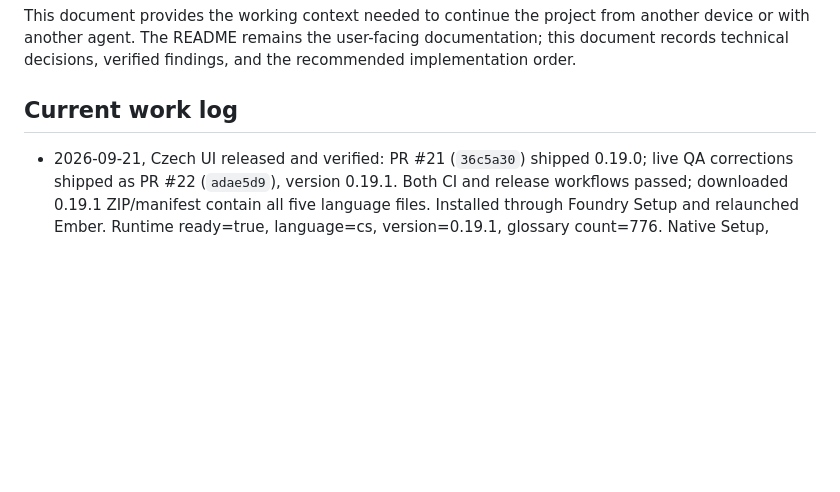
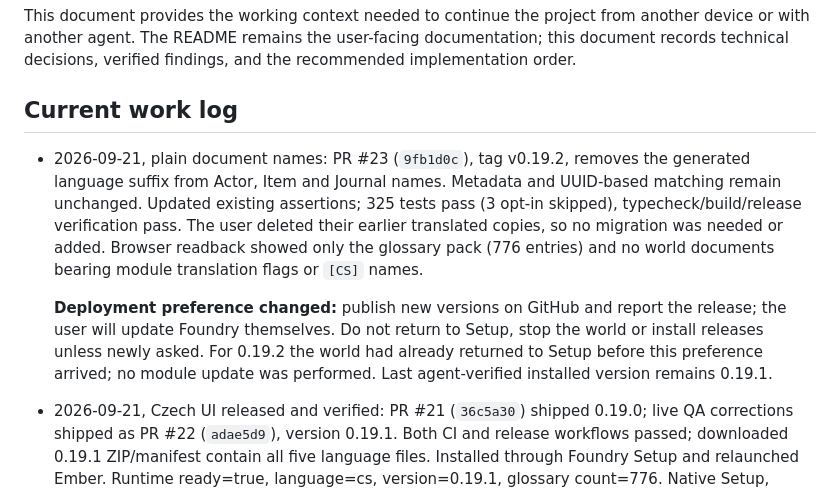
Before and after one commit to f-tuma/foundry-translator, a Markdown page: docs/project-handoff.md, the part around the change. Rendered like a GitHub page; blank space fills up the shorter version.

Commit message:
docs: record plain names release and manual update preference

```diff
--- a/docs/project-handoff.md
+++ b/docs/project-handoff.md
@@ -10,6 +10,20 @@ documentation; this document records technical decisions, verified findings,
 and the recommended implementation order.
 
 ## Current work log
+
+- 2026-09-21, plain document names: PR #23 (`9fb1d0c`), tag v0.19.2, removes
+  the generated language suffix from Actor, Item and Journal names. Metadata and
+  UUID-based matching remain unchanged. Updated existing assertions; 325 tests
+  pass (3 opt-in skipped), typecheck/build/release verification pass. The user
+  deleted their earlier translated copies, so no migration was needed or added.
+  Browser readback showed only the glossary pack (776 entries) and no world
+  documents bearing module translation flags or `[CS]` names.
+
+  **Deployment preference changed:** publish new versions on GitHub and report
+  the release; the user will update Foundry themselves. Do not return to Setup,
+  stop the world or install releases unless newly asked. For 0.19.2 the world
+  had already returned to Setup before this preference arrived; no module update
+  was performed. Last agent-verified installed version remains 0.19.1.
 
 - 2026-09-21, Czech UI released and verified: PR #21 (`36c5a30`) shipped 0.19.0;
   live QA corrections shipped as PR #22 (`adae5d9`), version 0.19.1. Both CI and
```
